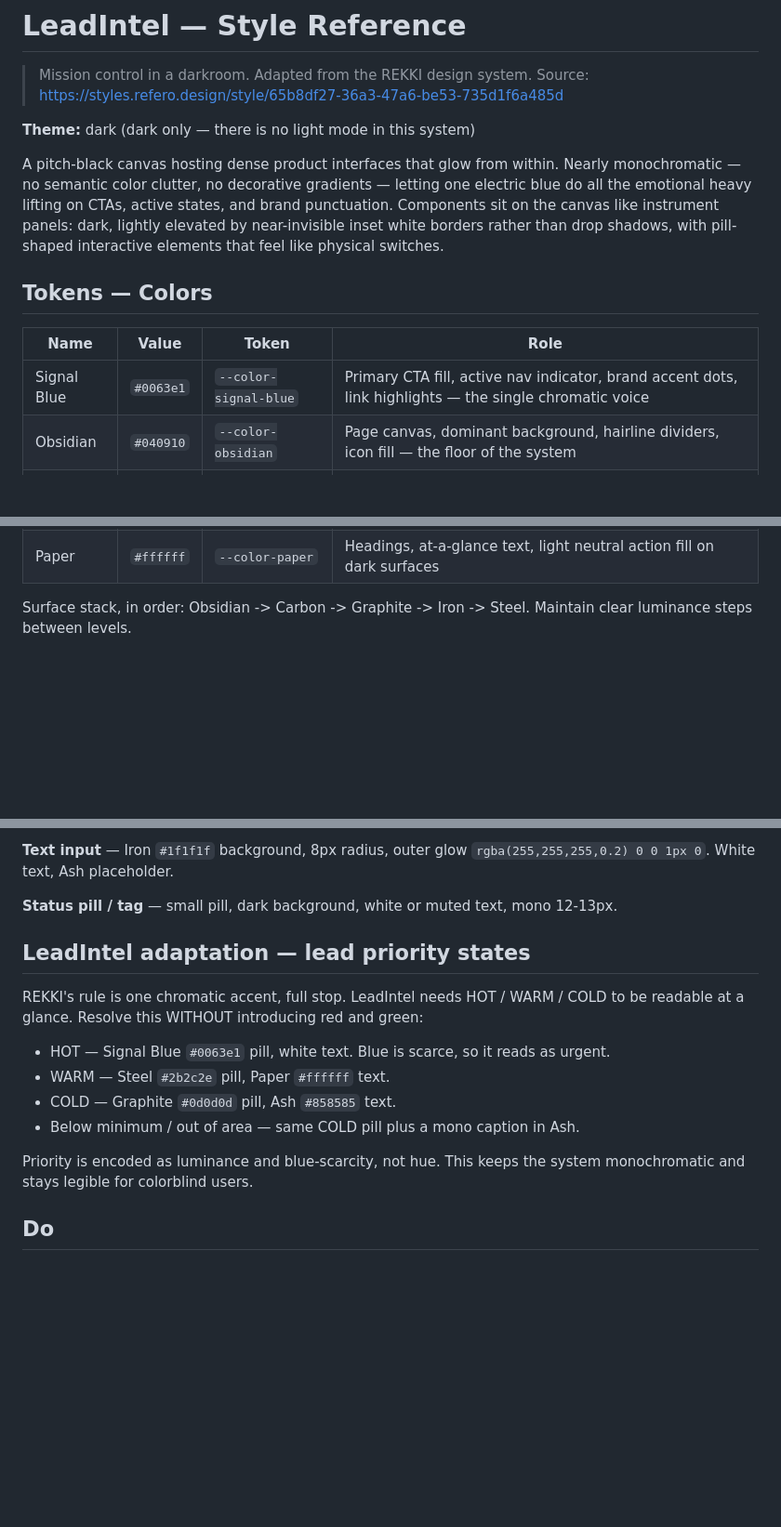
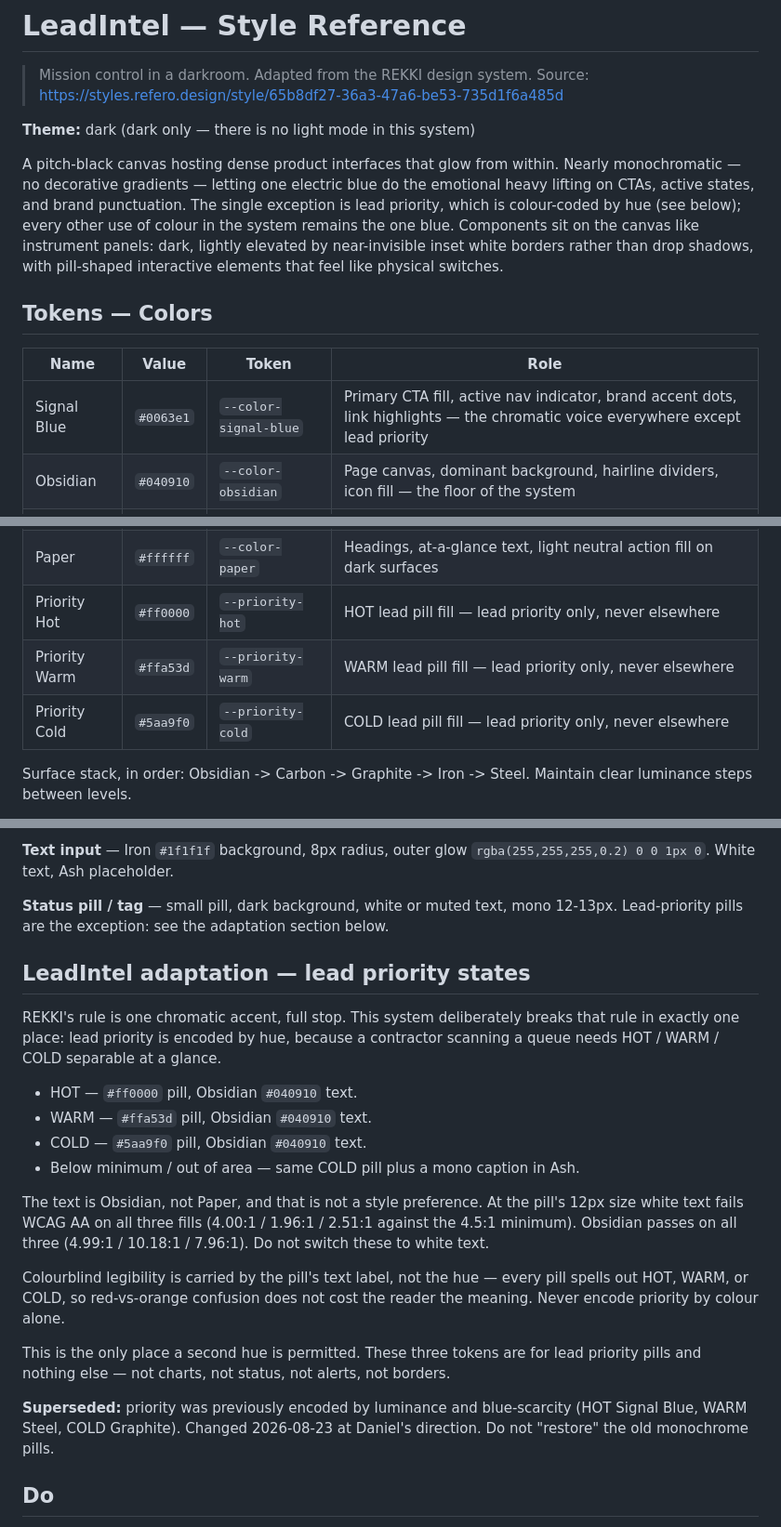
Before and after one commit to sourangel/LeadIntel-Website, a Markdown page: DESIGN.md, 3 parts joined by grey strips. Shown at 93% size. Rendered like a GitHub page; blank space fills up the shorter version.

Commit message:
Document hue-based lead priority in DESIGN.md and CLAUDE.md
The colour change contradicted four passages that read as enforceable
rules. Update them so the docs describe what actually ships:

- Priority tokens added to the colour table, scoped to priority pills only
- Adaptation section rewritten: hue encoding, the obsidian-text contrast
  requirement, and the text label as the colourblind fallback
- "Never introduce a second chromatic accent" narrowed to allow exactly
  these three tokens
- Superseded note records the old monochrome scheme so it is not restored
  as a "fix"

Co-Authored-By: Claude Fable 5 <noreply@anthropic.com>

```diff
--- a/DESIGN.md
+++ b/DESIGN.md
@@ -5,9 +5,10 @@
 **Theme:** dark (dark only — there is no light mode in this system)
 
 A pitch-black canvas hosting dense product interfaces that glow from within. Nearly
-monochromatic — no semantic color clutter, no decorative gradients — letting one
-electric blue do all the emotional heavy lifting on CTAs, active states, and brand
-punctuation. Components sit on the canvas like instrument panels: dark, lightly
+monochromatic — no decorative gradients — letting one electric blue do the emotional
+heavy lifting on CTAs, active states, and brand punctuation. The single exception is
+lead priority, which is colour-coded by hue (see below); every other use of colour
+in the system remains the one blue. Components sit on the canvas like instrument panels: dark, lightly
 elevated by near-invisible inset white borders rather than drop shadows, with
 pill-shaped interactive elements that feel like physical switches.
 
@@ -15,7 +16,7 @@ pill-shaped interactive elements that feel like physical switches.
 
 | Name | Value | Token | Role |
 |------|-------|-------|------|
-| Signal Blue | `#0063e1` | `--color-signal-blue` | Primary CTA fill, active nav indicator, brand accent dots, link highlights — the single chromatic voice |
+| Signal Blue | `#0063e1` | `--color-signal-blue` | Primary CTA fill, active nav indicator, brand accent dots, link highlights — the chromatic voice everywhere except lead priority |
 | Obsidian | `#040910` | `--color-obsidian` | Page canvas, dominant background, hairline dividers, icon fill — the floor of the system |
 | Carbon | `#0d0d0d` | `--color-carbon` | Alias of Graphite — every box surface is one flat grey |
 | Graphite | `#0d0d0d` | `--color-graphite` | Elevated card surfaces, section backgrounds, border fills — mid-surface layer |
@@ -25,6 +26,9 @@ pill-shaped interactive elements that feel like physical switches.
 | Fog | `#8c8c8c` | `--color-fog` | Link text, subdued navigation labels |
 | Smoke | `#979797` | `--color-smoke` | Icon strokes, tertiary button borders, low-priority text |
 | Paper | `#ffffff` | `--color-paper` | Headings, at-a-glance text, light neutral action fill on dark surfaces |
+| Priority Hot | `#ff0000` | `--priority-hot` | HOT lead pill fill — lead priority only, never elsewhere |
+| Priority Warm | `#ffa53d` | `--priority-warm` | WARM lead pill fill — lead priority only, never elsewhere |
+| Priority Cold | `#5aa9f0` | `--priority-cold` | COLD lead pill fill — lead priority only, never elsewhere |
 
 Surface stack, in order: Obsidian -> Carbon -> Graphite -> Iron -> Steel.
 Maintain clear luminance steps between levels.
@@ -122,19 +126,34 @@ Title 20-24px, body 16px Ash.
 White text, Ash placeholder.
 
 **Status pill / tag** — small pill, dark background, white or muted text, mono 12-13px.
+Lead-priority pills are the exception: see the adaptation section below.
 
 ## LeadIntel adaptation — lead priority states
 
-REKKI's rule is one chromatic accent, full stop. LeadIntel needs HOT / WARM / COLD
-to be readable at a glance. Resolve this WITHOUT introducing red and green:
+REKKI's rule is one chromatic accent, full stop. This system deliberately breaks that
+rule in exactly one place: lead priority is encoded by hue, because a contractor
+scanning a queue needs HOT / WARM / COLD separable at a glance.
 
-- HOT — Signal Blue `#0063e1` pill, white text. Blue is scarce, so it reads as urgent.
-- WARM — Steel `#2b2c2e` pill, Paper `#ffffff` text.
-- COLD — Graphite `#0d0d0d` pill, Ash `#858585` text.
+- HOT — `#ff0000` pill, Obsidian `#040910` text.
+- WARM — `#ffa53d` pill, Obsidian `#040910` text.
+- COLD — `#5aa9f0` pill, Obsidian `#040910` text.
 - Below minimum / out of area — same COLD pill plus a mono caption in Ash.
 
-Priority is encoded as luminance and blue-scarcity, not hue. This keeps the system
-monochromatic and stays legible for colorblind users.
+The text is Obsidian, not Paper, and that is not a style preference. At the pill's
+12px size white text fails WCAG AA on all three fills (4.00:1 / 1.96:1 / 2.51:1
+against the 4.5:1 minimum). Obsidian passes on all three (4.99:1 / 10.18:1 / 7.96:1).
+Do not switch these to white text.
+
+Colourblind legibility is carried by the pill's text label, not the hue — every pill
+spells out HOT, WARM, or COLD, so red-vs-orange confusion does not cost the reader
+the meaning. Never encode priority by colour alone.
+
+This is the only place a second hue is permitted. These three tokens are for lead
+priority pills and nothing else — not charts, not status, not alerts, not borders.
+
+**Superseded:** priority was previously encoded by luminance and blue-scarcity
+(HOT Signal Blue, WARM Steel, COLD Graphite). Changed 2026-08-23 at Daniel's
+direction. Do not "restore" the old monochrome pills.
 
 ## Do
 
```
Also changed, not shown: other parts of DESIGN.md (+2 -1 lines), CLAUDE.md (+3 -3 lines).
